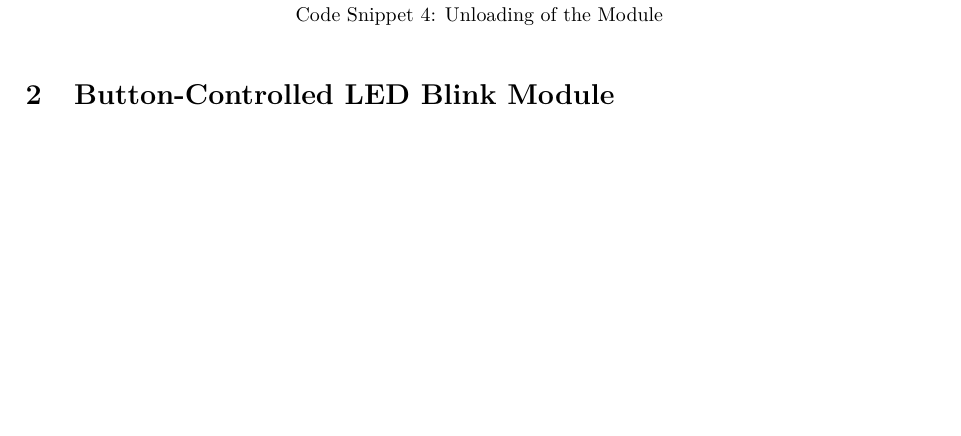
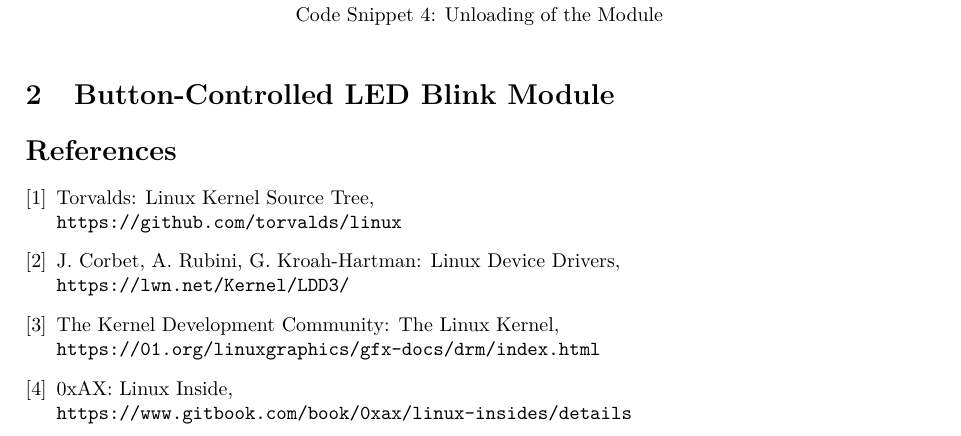
Before and after one commit to Essenceia/LinuxEmbedded, a LaTeX document (Lab5/Report.tex): part of page 4 of 4, cut so that both start at the same text, the shorter picture padded with empty space. Compiled offline with pdfLaTeX.

Commit message:
Added bibliography with relevant sources

```diff
--- a/Lab5/Report.tex
+++ b/Lab5/Report.tex
@@ -237,5 +237,23 @@ static void __exit stop_blink(void) {
 
 \section{Button-Controlled LED Blink Module}
 
+\begin{thebibliography}{9}
+\bibitem{linuxgit}
+Torvalds: Linux Kernel Source Tree,
+\\\texttt{https://github.com/torvalds/linux}
+
+\bibitem{linuxdevicedrivers}
+J. Corbet, A. Rubini, G. Kroah-Hartman: Linux Device Drivers,
+\\\texttt{https://lwn.net/Kernel/LDD3/}
+
+\bibitem{linuxkernel}
+The Kernel Development Community: The Linux Kernel,
+\\\texttt{https://01.org/linuxgraphics/gfx-docs/drm/index.html}
+
+\bibitem{linuxinsides}
+0xAX: Linux Inside,
+\\\texttt{https://www.gitbook.com/book/0xax/linux-insides/details}
+\end{thebibliography}
+
 
 \end{document}
```
Also changed, not shown: Lab5/Report.pdf, 2 other files.
